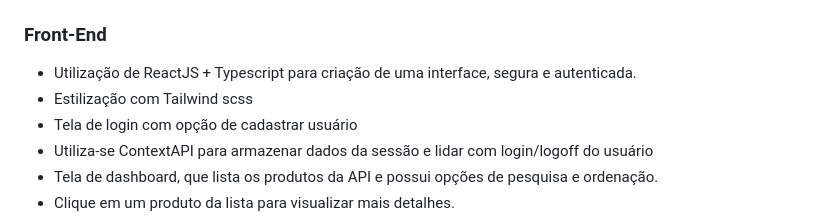
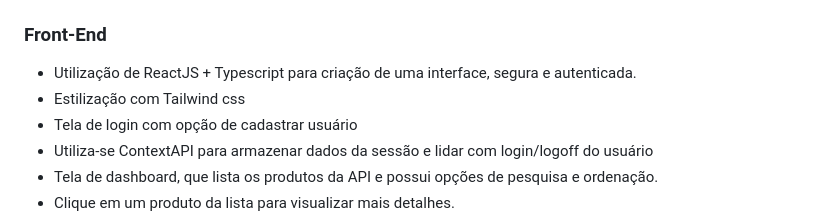
Before and after one commit to jovsky/Prova-Hope, a Markdown page: README.md, the part around the change. Drawn GitHub-style.

```diff
--- a/README.md
+++ b/README.md
@@ -37,7 +37,7 @@ ________________________
 ### Front-End
 
 - Utilização de ReactJS + Typescript para criação de uma interface, segura e autenticada.
-- Estilização com Tailwind scss
+- Estilização com Tailwind css
 - Tela de login com opção de cadastrar usuário
 - Utiliza-se ContextAPI para armazenar dados da sessão e lidar com login/logoff do usuário
 - Tela de dashboard, que lista os produtos da API e possui opções de pesquisa e ordenação.
```
